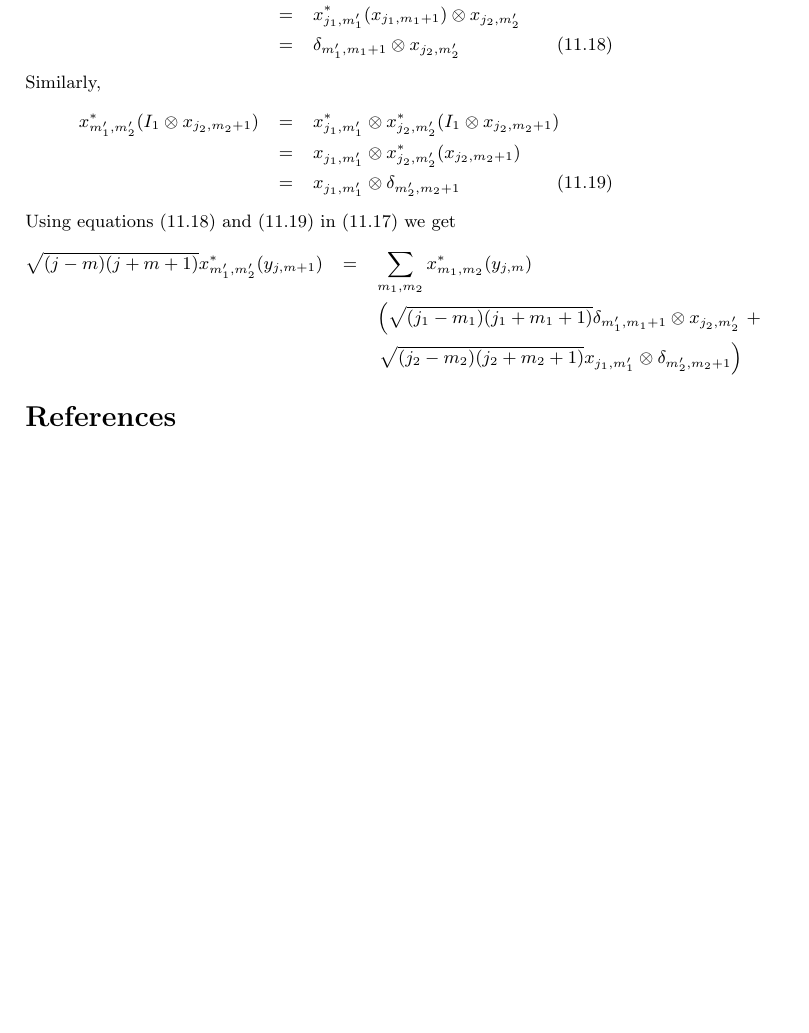
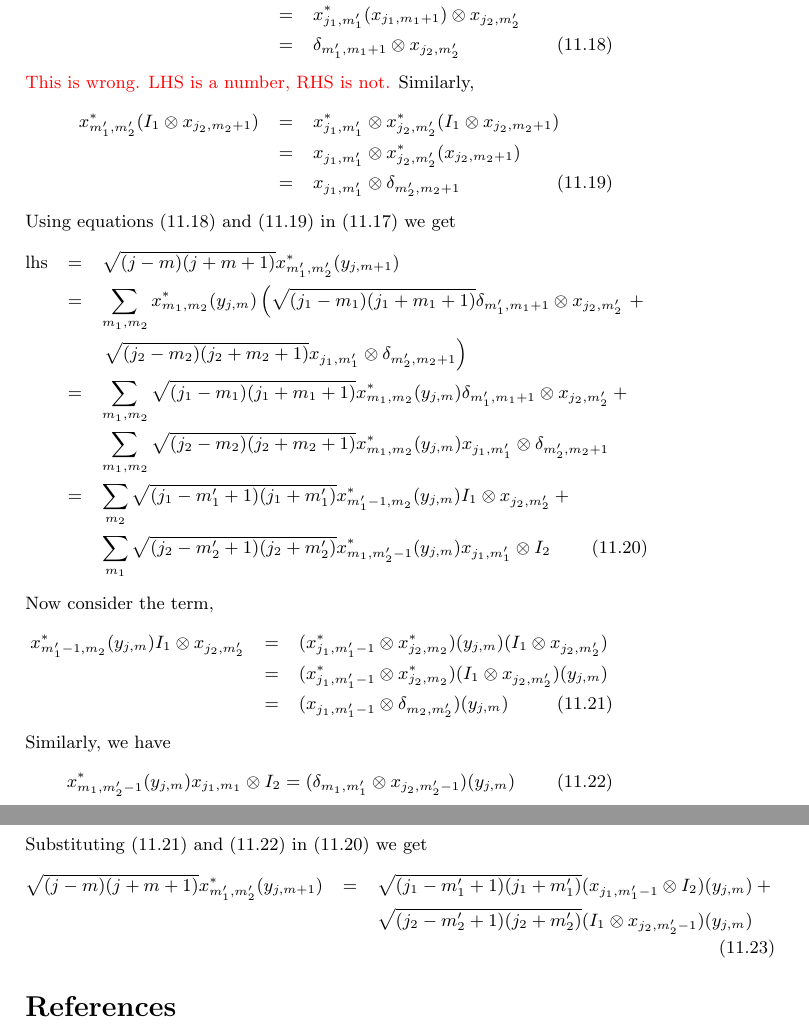
Before and after one commit to amey-joshi/physics, a LaTeX document (angular-momentum/am.tex): part of page 27 of 27 before the commit and two parts of pages 27 and 28 of 28 after it, the two joined at a grey line, cut so that both start at the same text, the shorter picture padded with empty space. Compiled offline with pdfLaTeX.

Commit message:
2nd installment.

```diff
--- a/angular-momentum/am.tex
+++ b/angular-momentum/am.tex
@@ -1534,6 +1534,7 @@ x_{j_1, m_1^\prime}^\ast \otimes x_{j_2, m_2^\prime}^\ast
 \nonumber \\
  &=& \delta_{m_1^\prime, m_1+1} \otimes x_{j_2,m_2^\prime} \label{s11e18}
 \end{eqnarray}
+{\color{red}This is wrong. LHS is a number, RHS is not.}
 Similarly,
 \begin{eqnarray}
 x_{m_1^\prime,m_2^\prime}^\ast(I_1 \otimes x_{j_2,m_2+1}) &=&
@@ -1545,12 +1546,46 @@ x_{m_1^\prime,m_2^\prime}^\ast(I_1 \otimes x_{j_2,m_2+1}) &=&
 \end{eqnarray}
 Using equations \eqref{s11e18} and \eqref{s11e19} in \eqref{s11e17} we get
 \begin{eqnarray}
-\sqrt{(j-m)(j+m+1)}x_{m_1^\prime,m_2^\prime}^\ast(y_{j,m+1}) &=&
-\sum_{m_1,m_2}x_{m_1,m_2}^\ast(y_{j,m}) \nonumber \\
-& & \left(\sqrt{(j_1-m_1)(j_1+m_1+1)}\delta_{m_1^\prime,m_1+1}\otimes
+\text{lhs} &=&
+ \sqrt{(j-m)(j+m+1)}x_{m_1^\prime,m_2^\prime}^\ast(y_{j,m+1}) \nonumber \\
+ &=& \sum_{m_1,m_2}x_{m_1,m_2}^\ast(y_{j,m})
+ \left(\sqrt{(j_1-m_1)(j_1+m_1+1)}\delta_{m_1^\prime,m_1+1}\otimes
 x_{j_2,m_2^\prime} \right. + \nonumber \\
 & & \left.\sqrt{(j_2-m_2)(j_2+m_2+1)}x_{j_1,m_1^\prime}\otimes
-\delta_{m_2^\prime,m_2+1}\right) \nonumber
+\delta_{m_2^\prime,m_2+1}\right) \nonumber \\
+&=& \sum_{m_1,m_2}\sqrt{(j_1-m_1)(j_1+m_1+1)}x_{m_1,m_2}^\ast(y_{j,m})
+ \delta_{m_1^\prime,m_1+1}\otimes x_{j_2,m_2^\prime} + \nonumber \\
+& & \sum_{m_1,m_2}\sqrt{(j_2-m_2)(j_2+m_2+1)}x_{m_1,m_2}^\ast(y_{j,m})
+  x_{j_1,m_1^\prime}\otimes\delta_{m_2^\prime,m_2+1} \nonumber \\
+&=& \sum_{m_2}\sqrt{(j_1-m_1^\prime+1)(j_1+m_1^\prime)}
+    x_{m_1^\prime-1,m_2}^\ast(y_{j,m}) I_1 \otimes x_{j_2,m_2^\prime} +
+\nonumber \\
+& & \sum_{m_1}\sqrt{(j_2-m_2^\prime+1)(j_2+m_2^\prime)}
+ x_{m_1,m_2^\prime-1}^\ast(y_{j,m}) x_{j_1,m_1^\prime}\otimes I_2 \label{s11e20}
+\end{eqnarray}
+Now consider the term,
+\begin{eqnarray}
+x_{m_1^\prime-1,m_2}^\ast(y_{j,m}) I_1 \otimes x_{j_2,m_2^\prime}
+&=& (x^\ast_{j_1,m_1^\prime-1}\otimes x_{j_2,m_2}^\ast)(y_{j,m})
+(I_1 \otimes x_{j_2,m_2^\prime}) \nonumber \\
+&=& (x^\ast_{j_1,m_1^\prime-1}\otimes x_{j_2,m_2}^\ast)
+(I_1 \otimes x_{j_2,m_2^\prime})(y_{j,m}) \nonumber \\
+&=& (x_{j_1,m_1^\prime-1} \otimes \delta_{m_2,m_2^\prime})(y_{j,m})
+\label{s11e21}
+\end{eqnarray}
+Similarly, we have
+\begin{equation}\label{s11e22}
+x_{m_1,m_2^\prime-1}^\ast(y_{j,m}) x_{j_1,m_1} \otimes I_2 =
+(\delta_{m_1,m_1^\prime} \otimes x_{j_2,m_2^\prime-1})(y_{j,m})
+\end{equation}
+Substituting \eqref{s11e21} and \eqref{s11e22} in \eqref{s11e20} we get
+\begin{eqnarray}
+\sqrt{(j-m)(j+m+1)}x_{m_1^\prime,m_2^\prime}^\ast(y_{j,m+1}) &=&
+\sqrt{(j_1-m_1^\prime+1)(j_1+m_1^\prime)}(x_{j_1,m_1^\prime-1}\otimes I_2)
+(y_{j,m}) +  \nonumber \\
+& & \sqrt{(j_2-m_2^\prime+1)(j_2+m_2^\prime)}(I_1 \otimes x_{j_2,m_2^\prime-1})
+(y_{j,m}) \nonumber \\
+& & \label{s11e23}
 \end{eqnarray}
 \bibliographystyle{plain}
 \bibliography{am}
```
